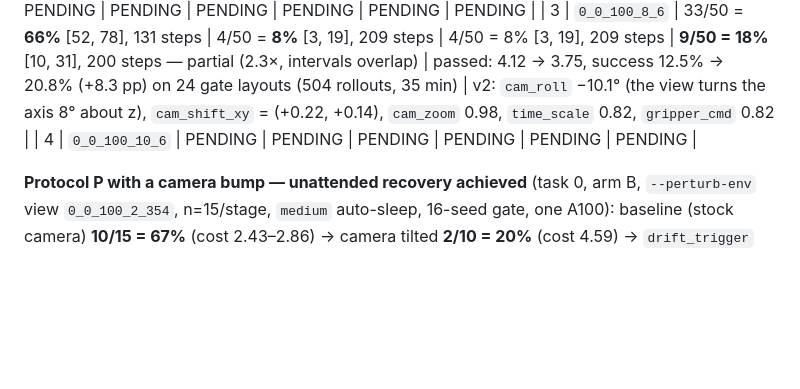
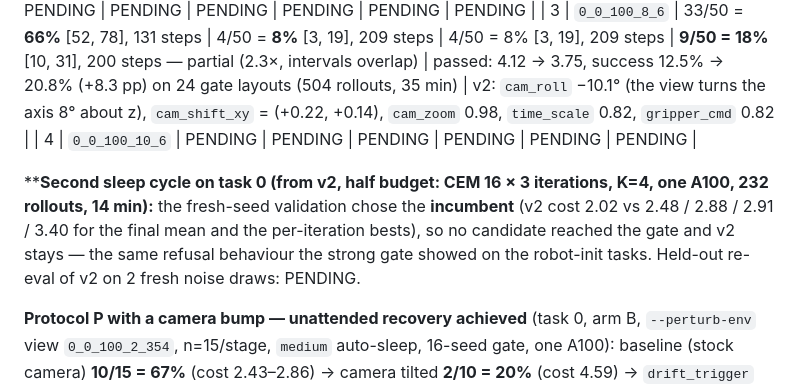
Before and after one commit to mzhao1599/dnhacks26, a Markdown page: docs/RESULTS.md, the part around the change. Drawn GitHub-style; blank space fills up the shorter version.

```diff
--- a/docs/RESULTS.md
+++ b/docs/RESULTS.md
@@ -191,6 +191,11 @@ Second probe on the CPU tier (own numerics, same 10 layouts): stock 8/10 · tilt
 | 3 | `0_0_100_8_6` | 33/50 = **66%** [52, 78], 131 steps | 4/50 = **8%** [3, 19], 209 steps | 4/50 = 8% [3, 19], 209 steps | **9/50 = 18%** [10, 31], 200 steps — partial (2.3×, intervals overlap) | passed: 4.12 → 3.75, success 12.5% → 20.8% (+8.3 pp) on 24 gate layouts (504 rollouts, 35 min) | v2: `cam_roll` −10.1° (the view turns the axis 8° about z), `cam_shift_xy` = (+0.22, +0.14), `cam_zoom` 0.98, `time_scale` 0.82, `gripper_cmd` 0.82 |
 | 4 | `0_0_100_10_6` | PENDING | PENDING | PENDING | PENDING | PENDING | PENDING |
 
+****Second sleep cycle on task 0 (from v2, half budget: CEM 16 × 3 iterations, K=4, one A100, 232 rollouts, 14 min):** the fresh-seed
+validation chose the **incumbent** (v2 cost 2.02 vs 2.48 / 2.88 / 2.91 / 3.40 for the final mean and the per-iteration bests), so no
+candidate reached the gate and v2 stays — the same refusal behaviour the strong gate showed on the robot-init tasks. Held-out re-eval of
+v2 on 2 fresh noise draws: PENDING.
+
 **Protocol P with a camera bump — unattended recovery achieved** (task 0, arm B, `--perturb-env` view `0_0_100_2_354`, n=15/stage,
 `medium` auto-sleep, 16-seed gate, one A100): baseline (stock camera) **10/15 = 67%** (cost 2.43–2.86) → camera tilted **2/10 = 20%**
 (cost 4.59) → `drift_trigger` fired (EWMA 4.70 vs baseline 2.43, ratio 1.94) → auto-sleep: 568 rollouts, 32 min, gate **passed**
```
Also changed, not shown: README.md (+1 -1 lines), docs/HANDOFF.md (+4 -3 lines).
